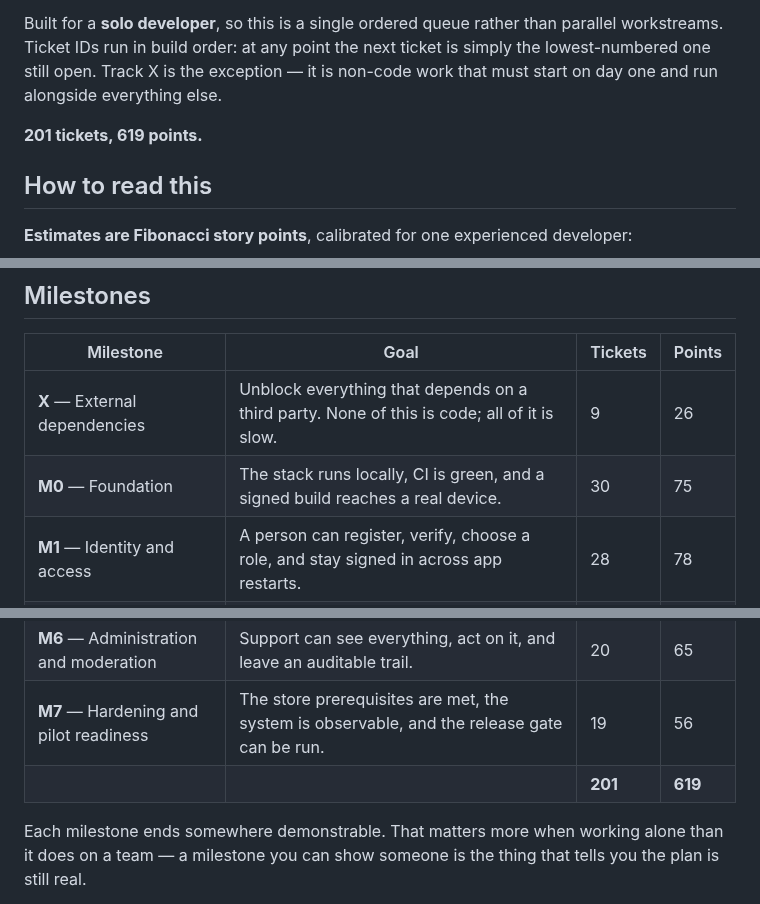
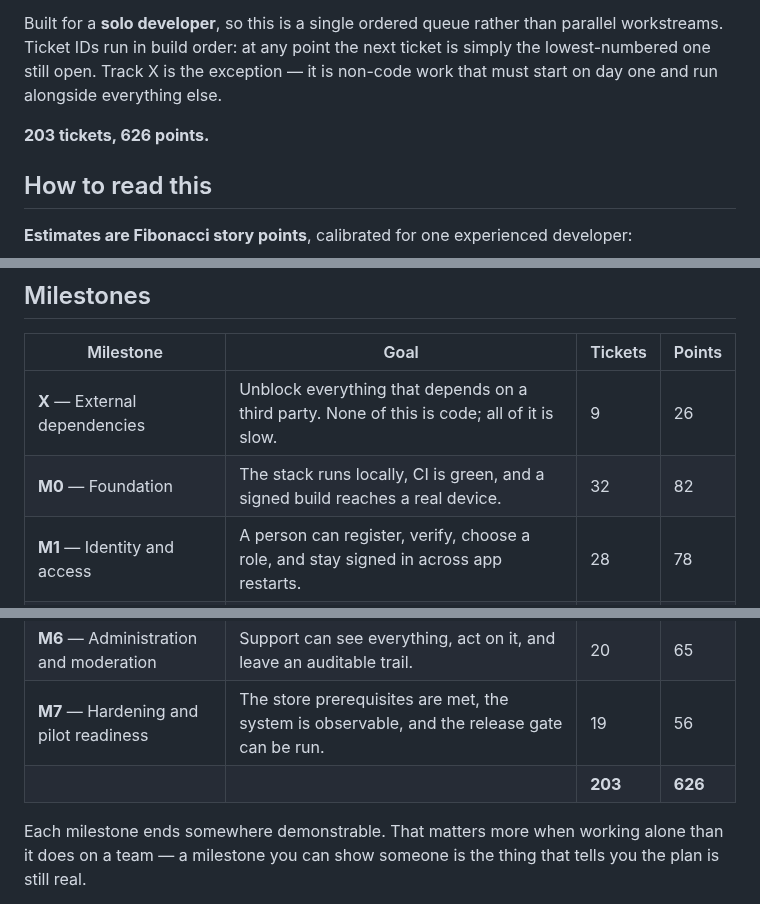
Before and after one commit to DulsaraNethmin/Shipper, a Markdown page: Docs/09-delivery-backlog.md, 3 parts joined by grey strips. GitHub-like rendering.

```diff
--- a/Docs/09-delivery-backlog.md
+++ b/Docs/09-delivery-backlog.md
@@ -6,7 +6,7 @@
 
 Built for a **solo developer**, so this is a single ordered queue rather than parallel workstreams. Ticket IDs run in build order: at any point the next ticket is simply the lowest-numbered one still open. Track X is the exception — it is non-code work that must start on day one and run alongside everything else.
 
-**201 tickets, 619 points.**
+**203 tickets, 626 points.**
 
 ## How to read this
 
@@ -31,7 +31,7 @@ Built for a **solo developer**, so this is a single ordered queue rather than pa
 | Milestone | Goal | Tickets | Points |
 |---|---|---|---|
 | **X** — External dependencies | Unblock everything that depends on a third party. None of this is code; all of it is slow. | 9 | 26 |
-| **M0** — Foundation | The stack runs locally, CI is green, and a signed build reaches a real device. | 30 | 75 |
+| **M0** — Foundation | The stack runs locally, CI is green, and a signed build reaches a real device. | 32 | 82 |
 | **M1** — Identity and access | A person can register, verify, choose a role, and stay signed in across app restarts. | 28 | 78 |
 | **M2** — Jobs | A verified customer can create, publish, amend, and cancel a job from the app. | 26 | 78 |
 | **M3** — Bidding and award | Providers discover eligible jobs, bid privately, negotiate, and a customer awards exactly one. | 27 | 95 |
@@ -39,7 +39,7 @@ Built for a **solo developer**, so this is a single ordered queue rather than pa
 | **M5** — Notifications | Every essential event reaches the right person, without a notification failure losing the event. | 13 | 45 |
 | **M6** — Administration and moderation | Support can see everything, act on it, and leave an auditable trail. | 20 | 65 |
 | **M7** — Hardening and pilot readiness | The store prerequisites are met, the system is observable, and the release gate can be run. | 19 | 56 |
-| | | **201** | **619** |
+| | | **203** | **626** |
 
 Each milestone ends somewhere demonstrable. That matters more when working alone than it does on a team — a milestone you can show someone is the thing that tells you the plan is still real.
 
```
Also changed, not shown: other parts of Docs/09-delivery-backlog.md (+5 -1 lines).
